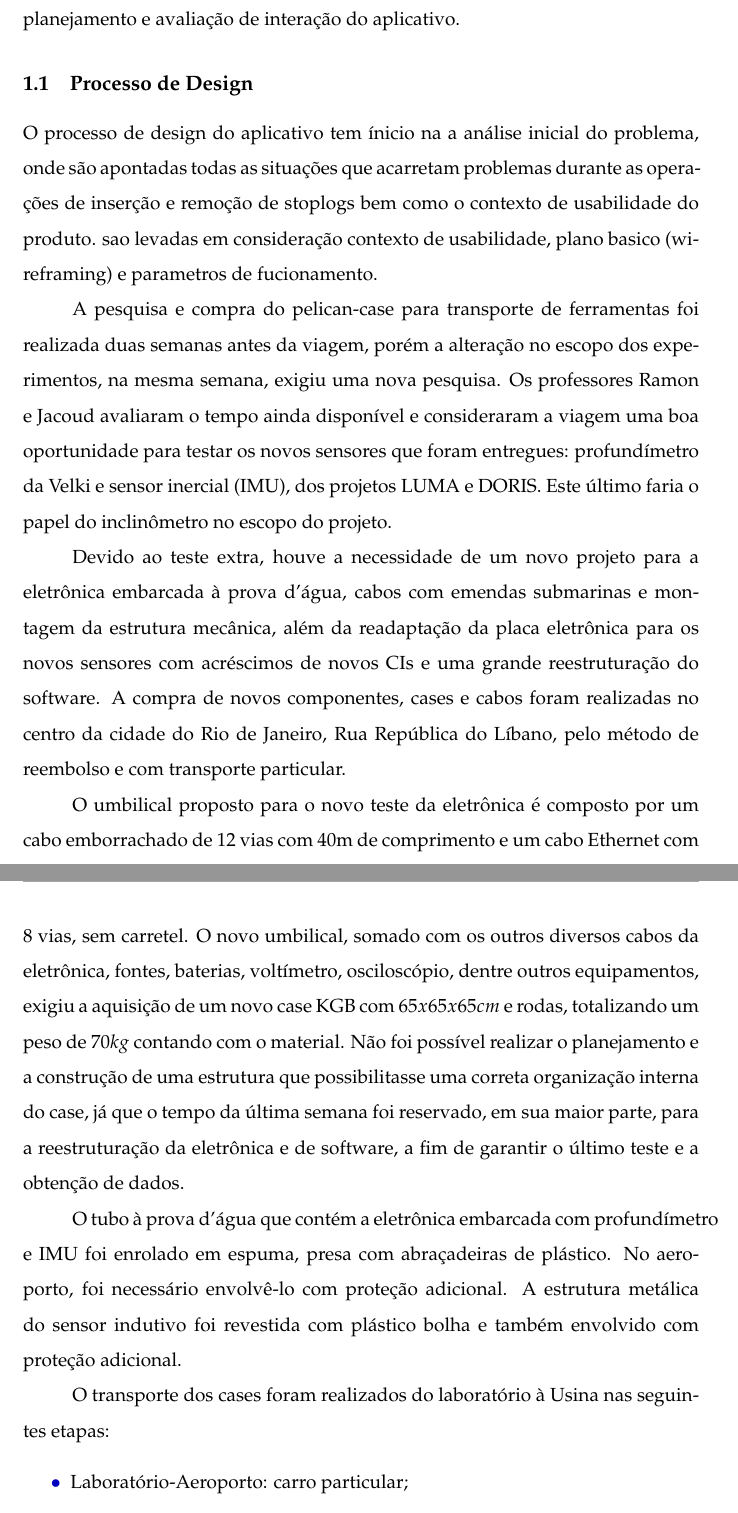
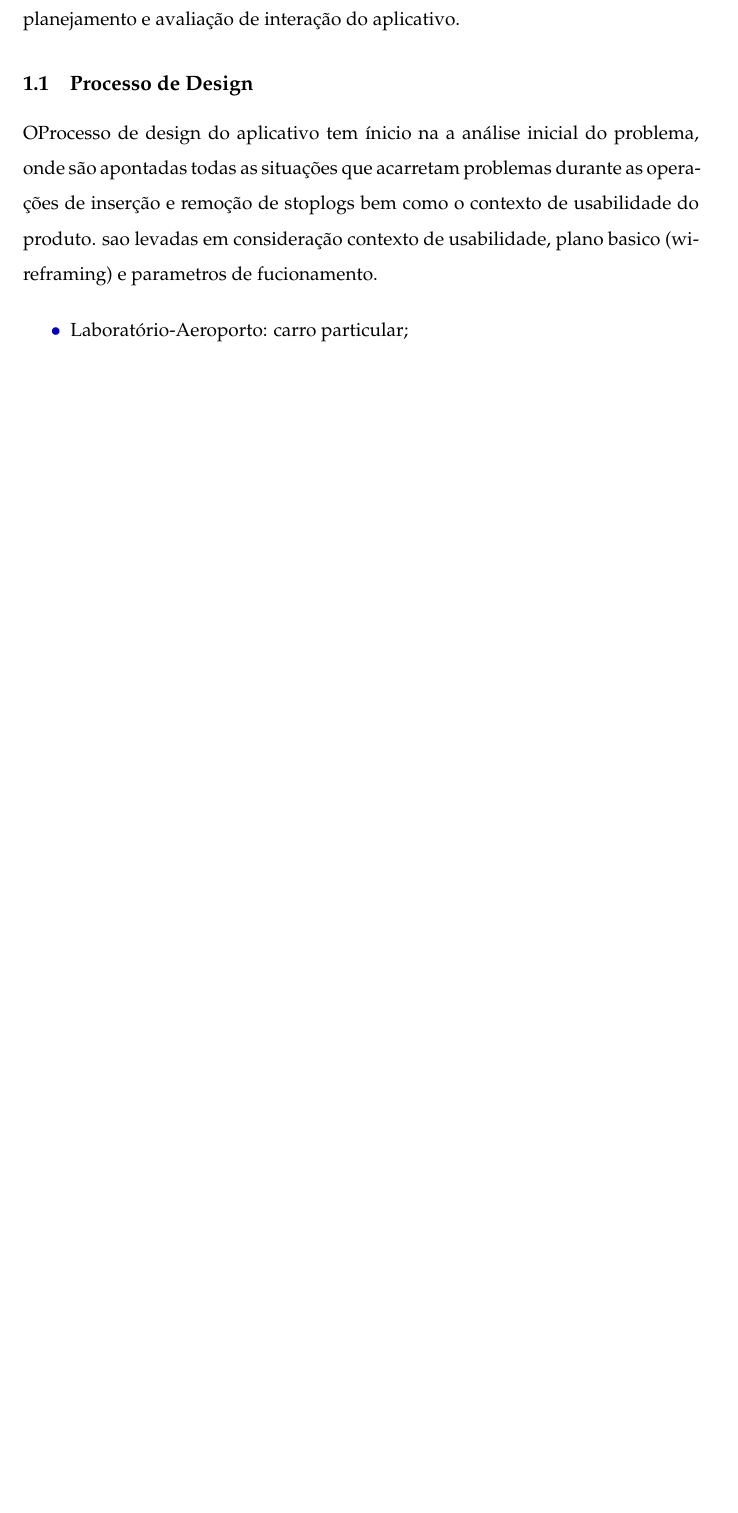
Before and after one commit to OpenLEAD/RosaInterface, a LaTeX document (master.tex, which reads 01_GeneralConsiderations.tex): two parts of pages 3 and 4 of 21 before the commit and part of page 3 of 19 after it, the two joined at a grey line, cut so that both start at the same text, the shorter picture padded with empty space. Compiled offline with pdfLaTeX.

Commit message:
some changes..

```diff
--- a/01_GeneralConsiderations.tex
+++ b/01_GeneralConsiderations.tex
@@ -6,47 +6,12 @@ parâmetros de funcionamento, planejamento e avaliação de interação do
 aplicativo.
 
 \subsection{Processo de Design}
-O processo de design do aplicativo tem ínicio na a análise inicial do
+OProcesso de design do aplicativo tem ínicio na a análise inicial do
 problema, onde são apontadas todas as situações que acarretam pro\-ble\-mas
 durante as opera\-ções de inserção e remoção de stoplogs bem como o contexto de
 usabilidade do produto. sao levadas em consideração
 contexto de usabilidade, plano basico (wireframing) e parametros de fucionamento.
 
-
-
-A pesquisa e compra do pelican-case para transporte de ferramentas foi
-realizada duas semanas antes da viagem, porém a alteração no escopo dos experimentos, na mesma
-semana, exigiu uma nova pesquisa. Os professores Ramon e Jacoud avaliaram o
-tempo ainda disponível e consideraram a viagem uma boa oportunidade para testar
-os novos sensores que foram entregues:
-profundímetro da Velki e sensor inercial (IMU), dos projetos LUMA e DORIS. Este
-último faria o papel do inclinômetro no escopo do projeto.
-
-Devido ao teste extra, houve a necessidade de um novo projeto para a eletrônica
-embarcada à prova d'água, cabos com emendas submarinas e montagem da estrutura mecânica, além da readaptação da placa eletrônica para os novos sensores com acréscimos de novos
-CIs e uma grande reestruturação do software. A compra de novos componentes,
-cases e cabos foram realizadas no centro da cidade do Rio de Janeiro, Rua
-República do Líbano, pelo método de reembolso e com transporte particular.
-
-O umbilical proposto para o novo teste da eletrônica é composto por um cabo
-emborrachado de 12 vias com 40m de comprimento e um cabo Ethernet com 8 vias,
-sem carretel.
-O novo umbilical, somado com os outros diversos cabos da eletrônica, fontes,
-baterias, voltímetro, osciloscópio, dentre outros equipamentos, exigiu a
-aquisição de um novo case KGB com $65x65x65cm$ e rodas, totalizando um peso de
-$70kg$ contando com o material.
-Não foi possível realizar o planejamento e a construção de uma estrutura que
-possibilitasse uma correta organização interna do case, já que o tempo da
-última semana foi reservado, em sua maior parte, para a reestruturação da eletrônica e de software, a fim de garantir o último teste e a obtenção de dados.
-
-O tubo à prova d'água que contém a eletrônica embarcada com profundímetro e
-IMU foi enrolado em espuma, presa com abraçadeiras de plástico. No aeroporto,
-foi necessário envolvê-lo com proteção adicional. A estrutura metálica do sensor
-indutivo foi revestida com plástico bolha e também envolvido com proteção
-adicional.
-
-O transporte dos cases foram realizados do laboratório à Usina nas
-seguintes etapas:
 \begin{itemize}
   \item Laboratório-Aeroporto: carro particular;
   \item Aeroporto: despachados como bagagem pessoal;
```
Also changed, not shown: 01_GeneralConsiderations.tex (2 more changed lines), 2 other files.
